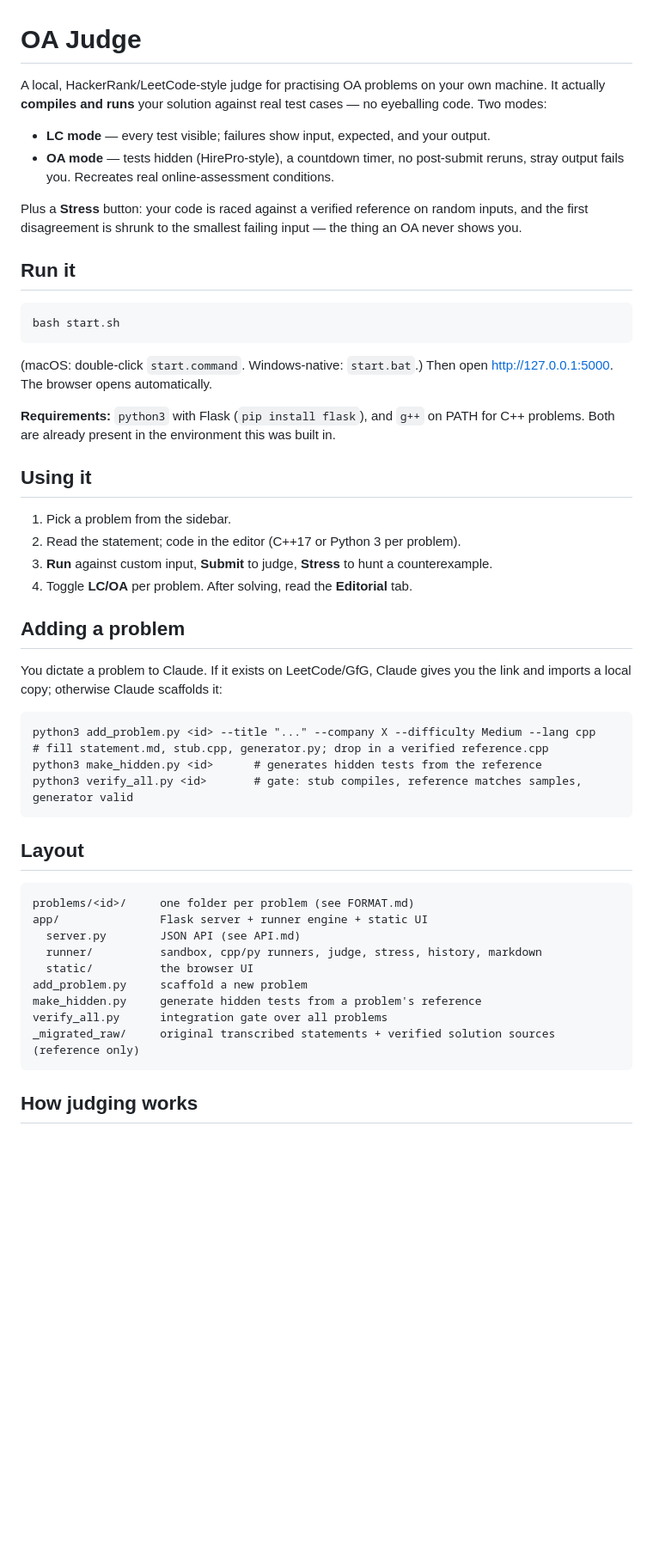
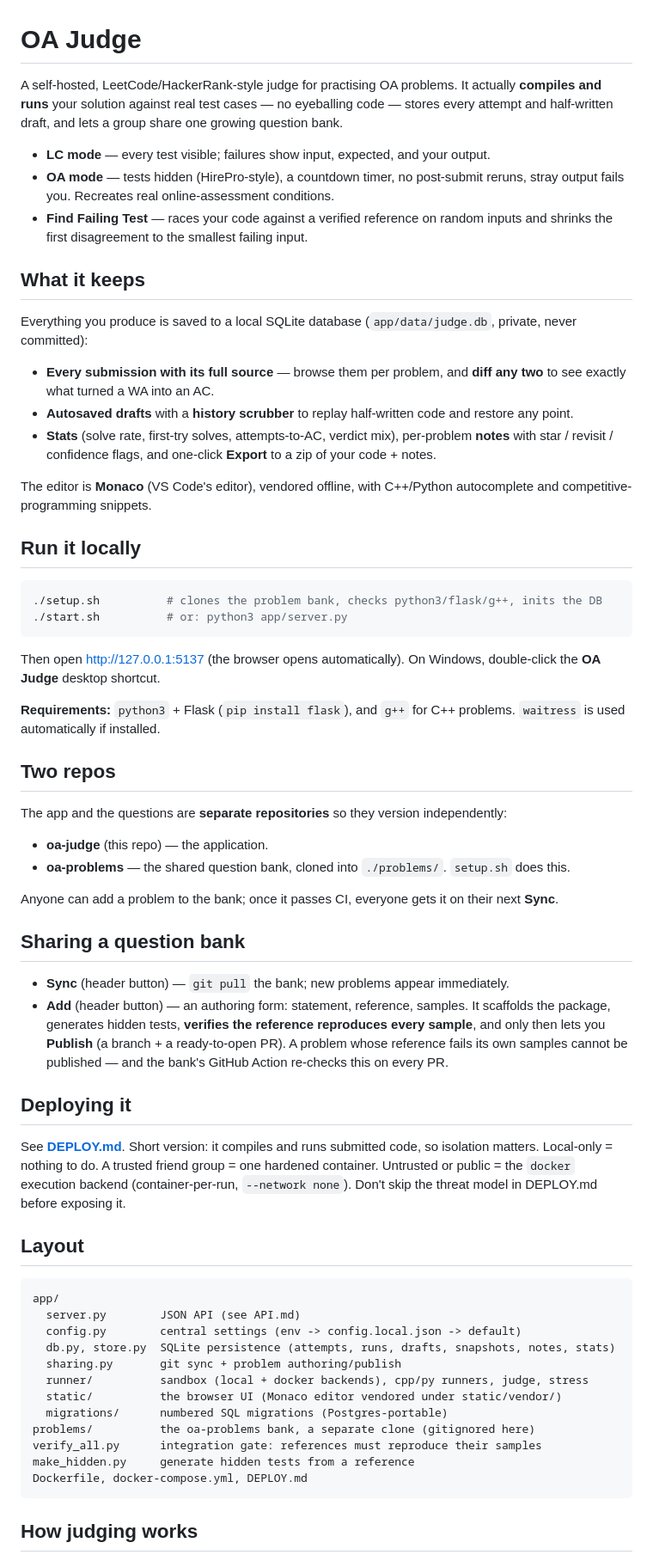
Before and after one commit to RushilJ2603/oa-judge, a Markdown page: README.md, the part around one of its changes. Shown at 86% size. Rendered like a GitHub page; blank space fills up the shorter version.

Commit message:
docs: rewrite README for v2 (persistence, Monaco, sharing, deploy)

````diff
--- a/README.md
+++ b/README.md
@@ -1,57 +1,81 @@
 # OA Judge
 
-A local, HackerRank/LeetCode-style judge for practising OA problems on your own machine. It actually
-**compiles and runs** your solution against real test cases — no eyeballing code. Two modes:
+A self-hosted, LeetCode/HackerRank-style judge for practising OA problems. It actually **compiles
+and runs** your solution against real test cases — no eyeballing code — stores every attempt and
+half-written draft, and lets a group share one growing question bank.
 
 - **LC mode** — every test visible; failures show input, expected, and your output.
-- **OA mode** — tests hidden (HirePro-style), a countdown timer, no post-submit reruns, stray output
-  fails you. Recreates real online-assessment conditions.
+- **OA mode** — tests hidden (HirePro-style), a countdown timer, no post-submit reruns, stray
+  output fails you. Recreates real online-assessment conditions.
+- **Find Failing Test** — races your code against a verified reference on random inputs and shrinks
+  the first disagreement to the smallest failing input.
 
-Plus a **Stress** button: your code is raced against a verified reference on random inputs, and the
-first disagreement is shrunk to the smallest failing input — the thing an OA never shows you.
+## What it keeps
 
-## Run it
+Everything you produce is saved to a local SQLite database (`app/data/judge.db`, private, never
+committed):
 
+- **Every submission with its full source** — browse them per problem, and **diff any two** to see
+  exactly what turned a WA into an AC.
+- **Autosaved drafts** with a **history scrubber** to replay half-written code and restore any point.
+- **Stats** (solve rate, first-try solves, attempts-to-AC, verdict mix), per-problem **notes** with
+  star / revisit / confidence flags, and one-click **Export** to a zip of your code + notes.
+
+The editor is **Monaco** (VS Code's editor), vendored offline, with C++/Python autocomplete and
+competitive-programming snippets.
+
+## Run it locally
+
+```bash
+./setup.sh          # clones the problem bank, checks python3/flask/g++, inits the DB
+./start.sh          # or: python3 app/server.py
 ```
-bash start.sh
-```
-(macOS: double-click `start.command`. Windows-native: `start.bat`.) Then open
-<http://127.0.0.1:5000>. The browser opens automatically.
 
-**Requirements:** `python3` with Flask (`pip install flask`), and `g++` on PATH for C++ problems.
-Both are already present in the environment this was built in.
+Then open <http://127.0.0.1:5137> (the browser opens automatically). On Windows, double-click the
+**OA Judge** desktop shortcut.
 
-## Using it
+**Requirements:** `python3` + Flask (`pip install flask`), and `g++` for C++ problems. `waitress` is
+used automatically if installed.
 
-1. Pick a problem from the sidebar.
-2. Read the statement; code in the editor (C++17 or Python 3 per problem).
-3. **Run** against custom input, **Submit** to judge, **Stress** to hunt a counterexample.
-4. Toggle **LC/OA** per problem. After solving, read the **Editorial** tab.
+## Two repos
 
-## Adding a problem
+The app and the questions are **separate repositories** so they version independently:
 
-You dictate a problem to Claude. If it exists on LeetCode/GfG, Claude gives you the link and imports
-a local copy; otherwise Claude scaffolds it:
+- **oa-judge** (this repo) — the application.
+- **oa-problems** — the shared question bank, cloned into `./problems/`. `setup.sh` does this.
 
-```
-python3 add_problem.py <id> --title "..." --company X --difficulty Medium --lang cpp
-# fill statement.md, stub.cpp, generator.py; drop in a verified reference.cpp
-python3 make_hidden.py <id>      # generates hidden tests from the reference
-python3 verify_all.py <id>       # gate: stub compiles, reference matches samples, generator valid
-```
+Anyone can add a problem to the bank; once it passes CI, everyone gets it on their next **Sync**.
+
+## Sharing a question bank
+
+- **Sync** (header button) — `git pull` the bank; new problems appear immediately.
+- **Add** (header button) — an authoring form: statement, reference, samples. It scaffolds the
+  package, generates hidden tests, **verifies the reference reproduces every sample**, and only then
+  lets you **Publish** (a branch + a ready-to-open PR). A problem whose reference fails its own
+  samples cannot be published — and the bank's GitHub Action re-checks this on every PR.
+
+## Deploying it
+
+See **[DEPLOY.md](DEPLOY.md)**. Short version: it compiles and runs submitted code, so isolation
+matters. Local-only = nothing to do. A trusted friend group = one hardened container. Untrusted or
+public = the `docker` execution backend (container-per-run, `--network none`). Don't skip the threat
+model in DEPLOY.md before exposing it.
 
 ## Layout
 
 ```
-problems/<id>/     one folder per problem (see FORMAT.md)
-app/               Flask server + runner engine + static UI
+app/
   server.py        JSON API (see API.md)
-  runner/          sandbox, cpp/py runners, judge, stress, history, markdown
-  static/          the browser UI
-add_problem.py     scaffold a new problem
-make_hidden.py     generate hidden tests from a problem's reference
-verify_all.py      integration gate over all problems
-_migrated_raw/     original transcribed statements + verified solution sources (reference only)
+  config.py        central settings (env -> config.local.json -> default)
+  db.py, store.py  SQLite persistence (attempts, runs, drafts, snapshots, notes, stats)
+  sharing.py       git sync + problem authoring/publish
+  runner/          sandbox (local + docker backends), cpp/py runners, judge, stress
+  static/          the browser UI (Monaco editor vendored under static/vendor/)
+  migrations/      numbered SQL migrations (Postgres-portable)
+problems/          the oa-problems bank, a separate clone (gitignored here)
+verify_all.py      integration gate: references must reproduce their samples
+make_hidden.py     generate hidden tests from a reference
+Dockerfile, docker-compose.yml, DEPLOY.md
 ```
 
 ## How judging works
````
Also changed, not shown: other parts of README.md (+9 -10 lines).
